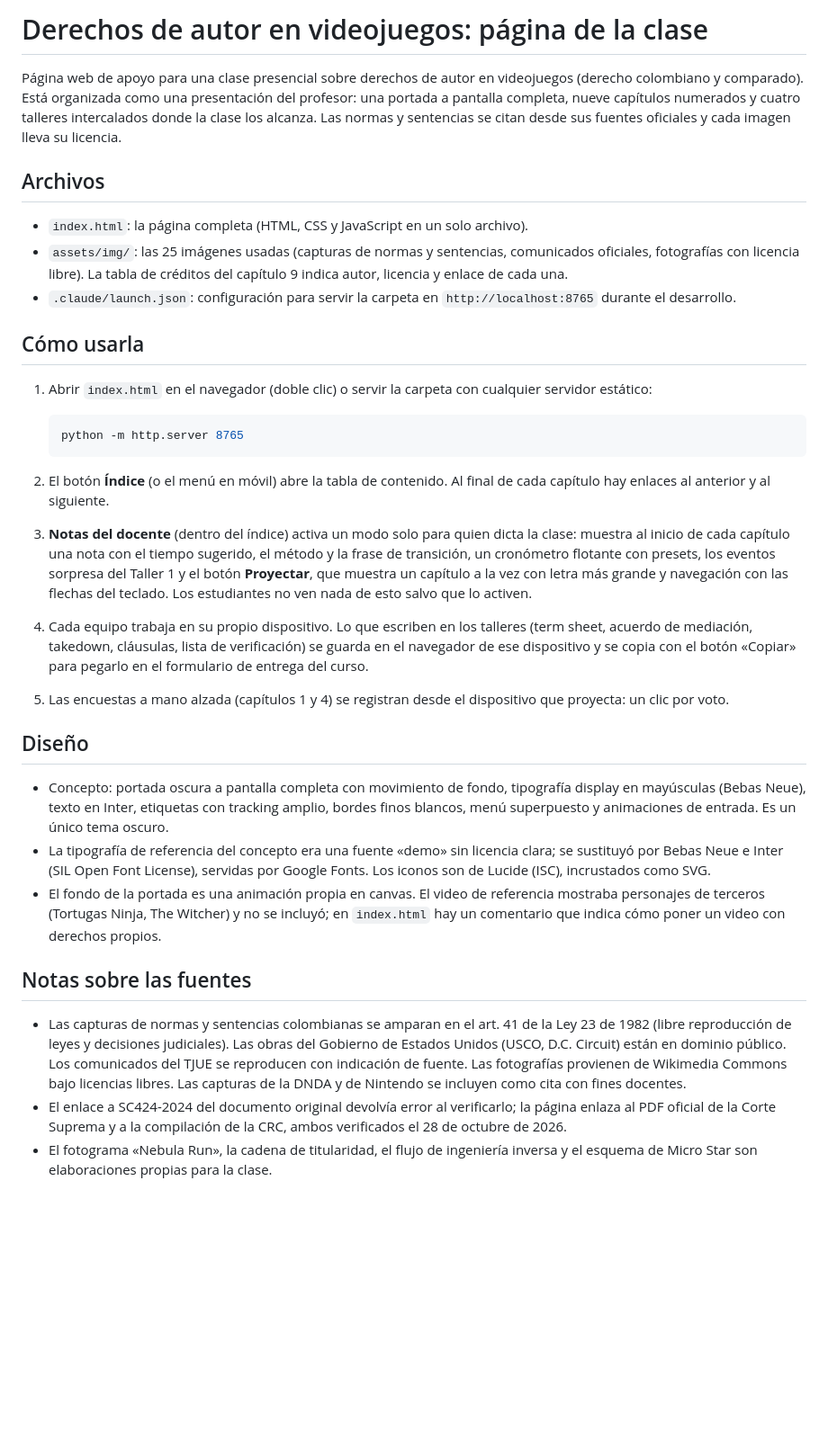
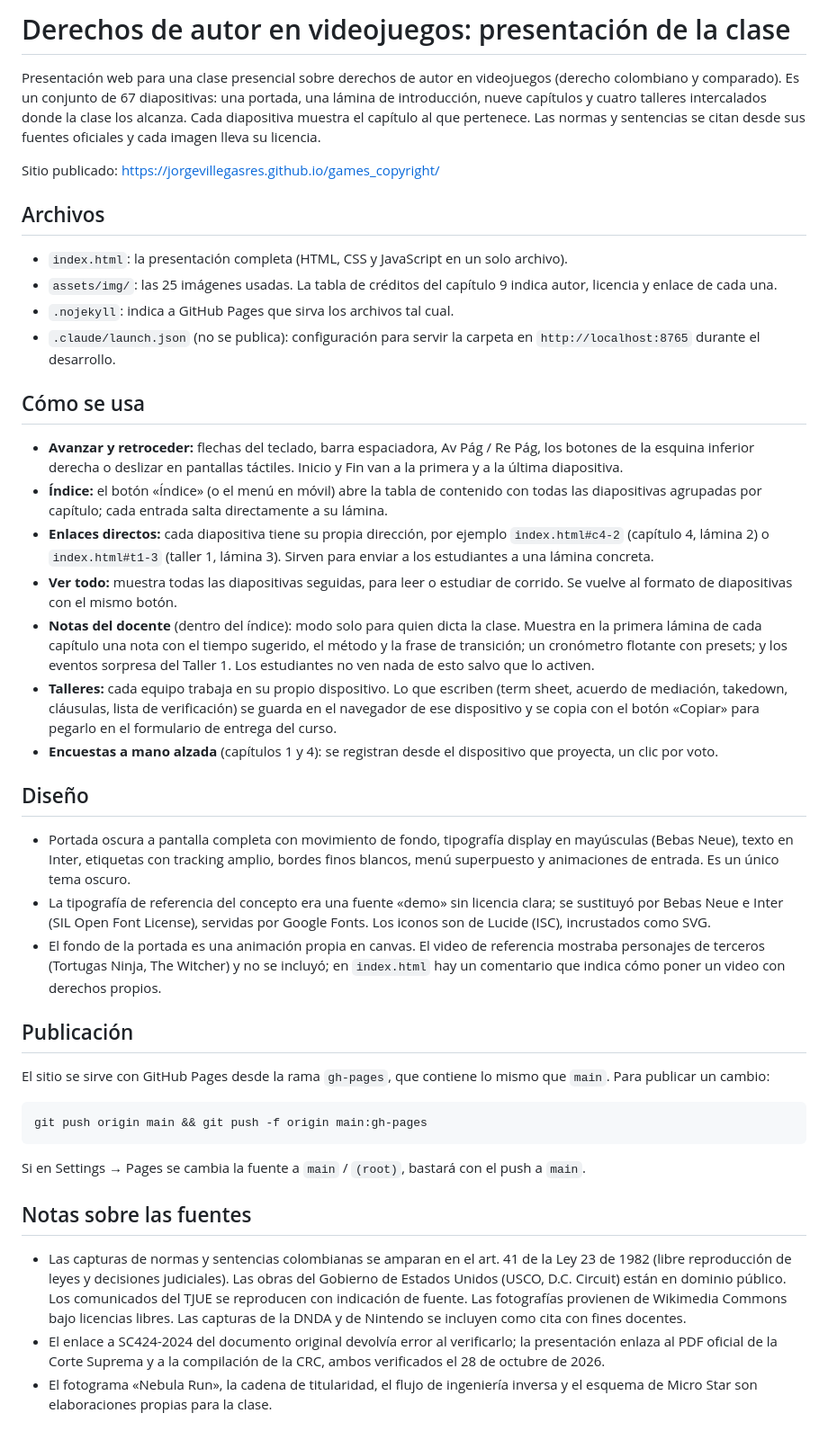
Before and after one commit to jorgevillegasres/games_copyright, a Markdown page: README.md, the part around the change. Shown at 90% size. Drawn GitHub-style; blank space fills up the shorter version.

Commit message:
README: uso de la presentación por diapositivas

````diff
--- a/README.md
+++ b/README.md
@@ -1,37 +1,44 @@
-# Derechos de autor en videojuegos: página de la clase
+# Derechos de autor en videojuegos: presentación de la clase
 
-Página web de apoyo para una clase presencial sobre derechos de autor en videojuegos (derecho colombiano y comparado). Está organizada como una presentación del profesor: una portada a pantalla completa, nueve capítulos numerados y cuatro talleres intercalados donde la clase los alcanza. Las normas y sentencias se citan desde sus fuentes oficiales y cada imagen lleva su licencia.
+Presentación web para una clase presencial sobre derechos de autor en videojuegos (derecho colombiano y comparado). Es un conjunto de 67 diapositivas: una portada, una lámina de introducción, nueve capítulos y cuatro talleres intercalados donde la clase los alcanza. Cada diapositiva muestra el capítulo al que pertenece. Las normas y sentencias se citan desde sus fuentes oficiales y cada imagen lleva su licencia.
+
+Sitio publicado: https://jorgevillegasres.github.io/games_copyright/
 
 ## Archivos
 
-- `index.html`: la página completa (HTML, CSS y JavaScript en un solo archivo).
-- `assets/img/`: las 25 imágenes usadas (capturas de normas y sentencias, comunicados oficiales, fotografías con licencia libre). La tabla de créditos del capítulo 9 indica autor, licencia y enlace de cada una.
-- `.claude/launch.json`: configuración para servir la carpeta en `http://localhost:8765` durante el desarrollo.
+- `index.html`: la presentación completa (HTML, CSS y JavaScript en un solo archivo).
+- `assets/img/`: las 25 imágenes usadas. La tabla de créditos del capítulo 9 indica autor, licencia y enlace de cada una.
+- `.nojekyll`: indica a GitHub Pages que sirva los archivos tal cual.
+- `.claude/launch.json` (no se publica): configuración para servir la carpeta en `http://localhost:8765` durante el desarrollo.
 
-## Cómo usarla
+## Cómo se usa
 
-1. Abrir `index.html` en el navegador (doble clic) o servir la carpeta con cualquier servidor estático:
-
-   ```bash
-   python -m http.server 8765
-   ```
-
-2. El botón **Índice** (o el menú en móvil) abre la tabla de contenido. Al final de cada capítulo hay enlaces al anterior y al siguiente.
-
-3. **Notas del docente** (dentro del índice) activa un modo solo para quien dicta la clase: muestra al inicio de cada capítulo una nota con el tiempo sugerido, el método y la frase de transición, un cronómetro flotante con presets, los eventos sorpresa del Taller 1 y el botón **Proyectar**, que muestra un capítulo a la vez con letra más grande y navegación con las flechas del teclado. Los estudiantes no ven nada de esto salvo que lo activen.
-
-4. Cada equipo trabaja en su propio dispositivo. Lo que escriben en los talleres (term sheet, acuerdo de mediación, takedown, cláusulas, lista de verificación) se guarda en el navegador de ese dispositivo y se copia con el botón «Copiar» para pegarlo en el formulario de entrega del curso.
-
-5. Las encuestas a mano alzada (capítulos 1 y 4) se registran desde el dispositivo que proyecta: un clic por voto.
+- **Avanzar y retroceder:** flechas del teclado, barra espaciadora, Av Pág / Re Pág, los botones de la esquina inferior derecha o deslizar en pantallas táctiles. Inicio y Fin van a la primera y a la última diapositiva.
+- **Índice:** el botón «Índice» (o el menú en móvil) abre la tabla de contenido con todas las diapositivas agrupadas por capítulo; cada entrada salta directamente a su lámina.
+- **Enlaces directos:** cada diapositiva tiene su propia dirección, por ejemplo `index.html#c4-2` (capítulo 4, lámina 2) o `index.html#t1-3` (taller 1, lámina 3). Sirven para enviar a los estudiantes a una lámina concreta.
+- **Ver todo:** muestra todas las diapositivas seguidas, para leer o estudiar de corrido. Se vuelve al formato de diapositivas con el mismo botón.
+- **Notas del docente** (dentro del índice): modo solo para quien dicta la clase. Muestra en la primera lámina de cada capítulo una nota con el tiempo sugerido, el método y la frase de transición; un cronómetro flotante con presets; y los eventos sorpresa del Taller 1. Los estudiantes no ven nada de esto salvo que lo activen.
+- **Talleres:** cada equipo trabaja en su propio dispositivo. Lo que escriben (term sheet, acuerdo de mediación, takedown, cláusulas, lista de verificación) se guarda en el navegador de ese dispositivo y se copia con el botón «Copiar» para pegarlo en el formulario de entrega del curso.
+- **Encuestas a mano alzada** (capítulos 1 y 4): se registran desde el dispositivo que proyecta, un clic por voto.
 
 ## Diseño
 
-- Concepto: portada oscura a pantalla completa con movimiento de fondo, tipografía display en mayúsculas (Bebas Neue), texto en Inter, etiquetas con tracking amplio, bordes finos blancos, menú superpuesto y animaciones de entrada. Es un único tema oscuro.
+- Portada oscura a pantalla completa con movimiento de fondo, tipografía display en mayúsculas (Bebas Neue), texto en Inter, etiquetas con tracking amplio, bordes finos blancos, menú superpuesto y animaciones de entrada. Es un único tema oscuro.
 - La tipografía de referencia del concepto era una fuente «demo» sin licencia clara; se sustituyó por Bebas Neue e Inter (SIL Open Font License), servidas por Google Fonts. Los iconos son de Lucide (ISC), incrustados como SVG.
 - El fondo de la portada es una animación propia en canvas. El video de referencia mostraba personajes de terceros (Tortugas Ninja, The Witcher) y no se incluyó; en `index.html` hay un comentario que indica cómo poner un video con derechos propios.
+
+## Publicación
+
+El sitio se sirve con GitHub Pages desde la rama `gh-pages`, que contiene lo mismo que `main`. Para publicar un cambio:
+
+```bash
+git push origin main && git push -f origin main:gh-pages
+```
+
+Si en Settings → Pages se cambia la fuente a `main` / `(root)`, bastará con el push a `main`.
 
 ## Notas sobre las fuentes
 
 - Las capturas de normas y sentencias colombianas se amparan en el art. 41 de la Ley 23 de 1982 (libre reproducción de leyes y decisiones judiciales). Las obras del Gobierno de Estados Unidos (USCO, D.C. Circuit) están en dominio público. Los comunicados del TJUE se reproducen con indicación de fuente. Las fotografías provienen de Wikimedia Commons bajo licencias libres. Las capturas de la DNDA y de Nintendo se incluyen como cita con fines docentes.
-- El enlace a SC424-2024 del documento original devolvía error al verificarlo; la página enlaza al PDF oficial de la Corte Suprema y a la compilación de la CRC, ambos verificados el 28 de octubre de 2026.
+- El enlace a SC424-2024 del documento original devolvía error al verificarlo; la presentación enlaza al PDF oficial de la Corte Suprema y a la compilación de la CRC, ambos verificados el 28 de octubre de 2026.
 - El fotograma «Nebula Run», la cadena de titularidad, el flujo de ingeniería inversa y el esquema de Micro Star son elaboraciones propias para la clase.
````
